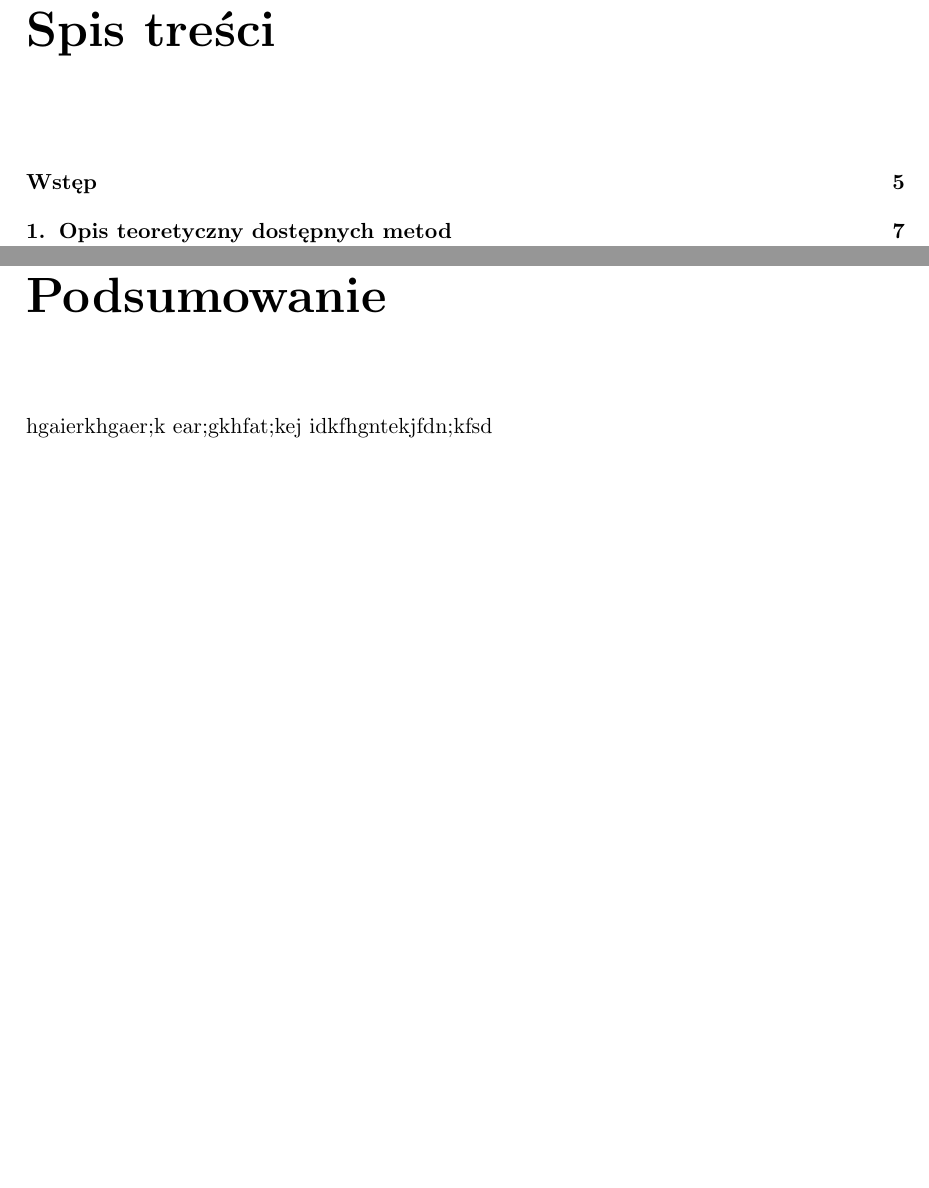
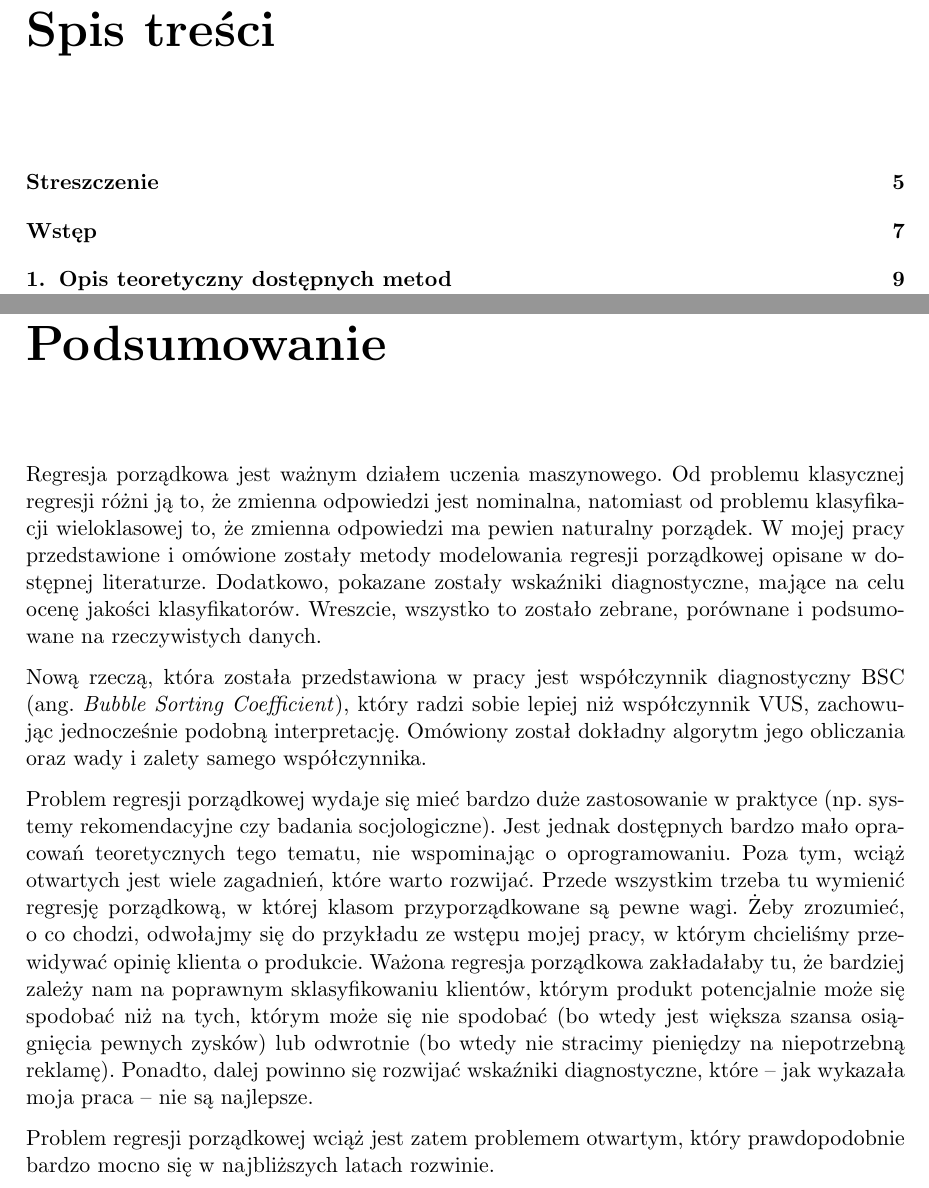
Before and after one commit to sommermarta/praca_magisterska, a LaTeX thesis (praca_magisterska.tex): two parts of pages 3 and 35 of 41 before the commit and two parts of pages 3 and 37 of 43 after it, joined at a grey line, cut so that both start at the same text, the shorter picture padded with empty space. Compiled offline with pdfLaTeX.

Commit message:
streszczenie i podsumowanie

```diff
--- a/praca_magisterska.tex
+++ b/praca_magisterska.tex
@@ -911,9 +919,13 @@ Wreszcie, widać wyraźnie, że nie ma jednej najlepszej metody. Każda ,,wygryw
 
 \chapter*{Podsumowanie}
 
-hgaierkhgaer;k
-ear;gkhfat;kej
-idkfhgntekjfdn;kfsd
+Regresja porządkowa jest ważnym działem uczenia maszynowego. Od problemu klasycznej regresji różni ją to, że zmienna odpowiedzi jest nominalna, natomiast od problemu klasyfikacji wieloklasowej to, że zmienna odpowiedzi ma pewien naturalny porządek. W mojej pracy przedstawione i omówione zostały metody modelowania regresji porządkowej opisane w dostępnej literaturze. Dodatkowo, pokazane zostały wskaźniki diagnostyczne, mające na celu ocenę jakości klasyfikatorów. Wreszcie, wszystko to zostało zebrane, porównane i podsumowane na rzeczywistych danych.
+
+Nową rzeczą, która została przedstawiona w pracy jest współczynnik diagnostyczny BSC (ang. \textit{Bubble Sorting Coefficient}), który radzi sobie lepiej niż współczynnik VUS, zachowując jednocześnie podobną interpretację. Omówiony został dokładny algorytm jego obliczania oraz~wady i zalety samego współczynnika.
+
+Problem regresji porządkowej wydaje się mieć bardzo duże zastosowanie w praktyce (np.~systemy rekomendacyjne czy badania socjologiczne). Jest jednak dostępnych bardzo mało opracowań teoretycznych tego tematu, nie wspominając o oprogramowaniu. Poza tym, wciąż otwartych jest wiele zagadnień, które warto rozwijać. Przede wszystkim trzeba tu wymienić regresję porządkową, w której klasom przyporządkowane są pewne wagi. Żeby zrozumieć, o~co chodzi, odwołajmy się do przykładu ze wstępu mojej pracy, w którym chcieliśmy przewidywać opinię klienta o produkcie. Ważona regresja porządkowa zakładałaby tu, że bardziej zależy nam na poprawnym sklasyfikowaniu klientów, którym produkt potencjalnie może się spodobać niż na tych, którym może się nie spodobać (bo wtedy jest większa szansa osiągnięcia pewnych zysków) lub odwrotnie (bo wtedy nie stracimy pieniędzy na niepotrzebną reklamę). Ponadto, dalej powinno się rozwijać wskaźniki diagnostyczne, które -- jak wykazała moja praca -- nie są najlepsze.
+
+Problem regresji porządkowej wciąż jest zatem problemem otwartym, który prawdopodobnie bardzo mocno się w najbliższych latach rozwinie.
 
 \appendix
 
```
Also changed, not shown: praca_magisterska.pdf, praca_magisterska.tex (8 more changed lines), 5 other files.
